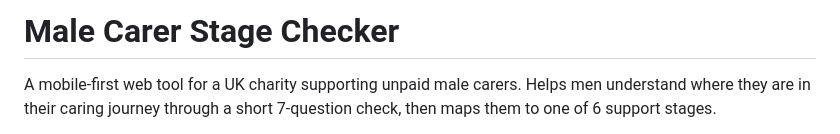
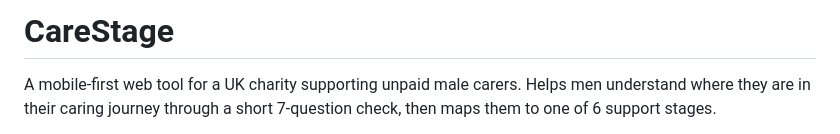
Before and after one commit to anthonyH-AI/carestage, a Markdown page: README.md, the part around the change. GitHub-like rendering.

```diff
--- a/README.md
+++ b/README.md
@@ -1,4 +1,4 @@
-# Male Carer Stage Checker
+# CareStage
 
 A mobile-first web tool for a UK charity supporting unpaid male carers. Helps men understand where they are in their caring journey through a short 7-question check, then maps them to one of 6 support stages.
 
```
